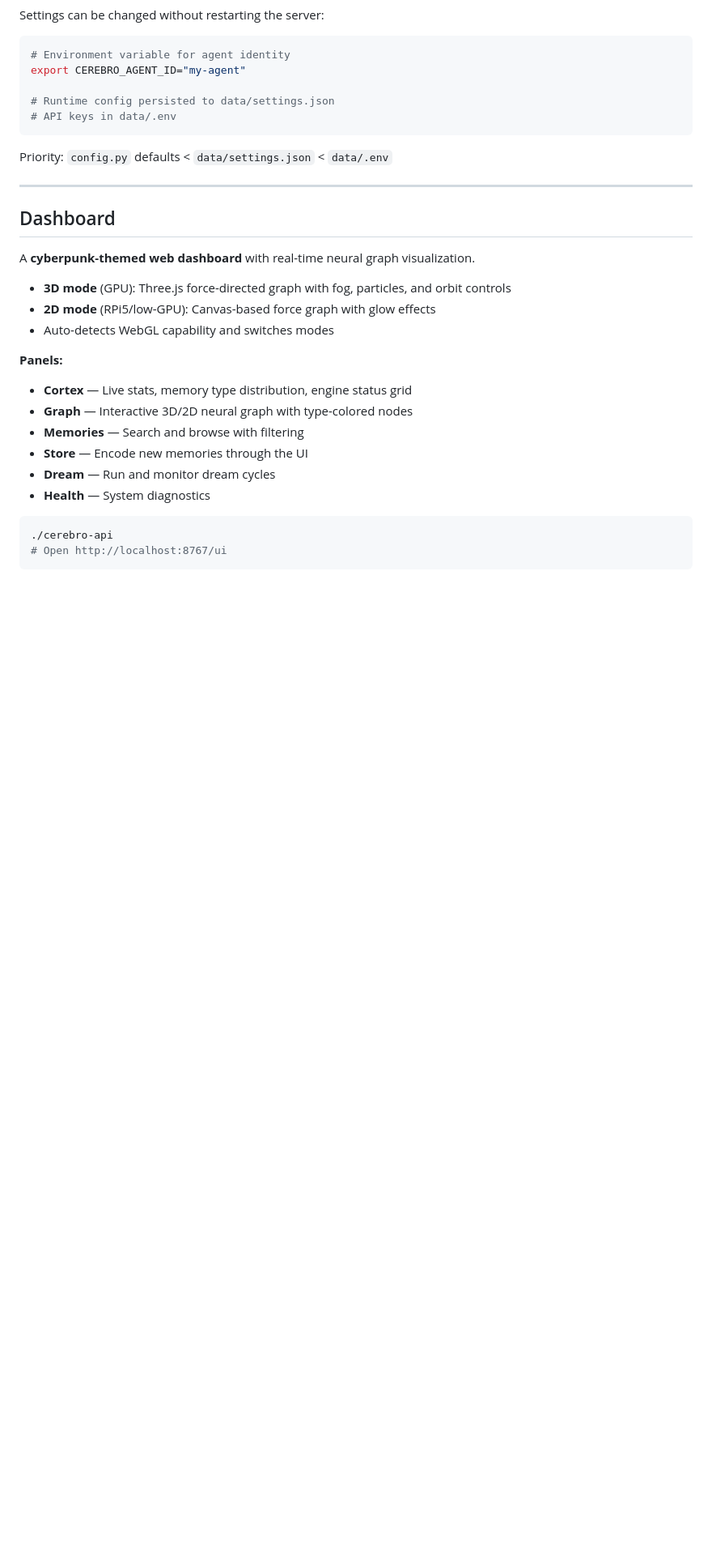
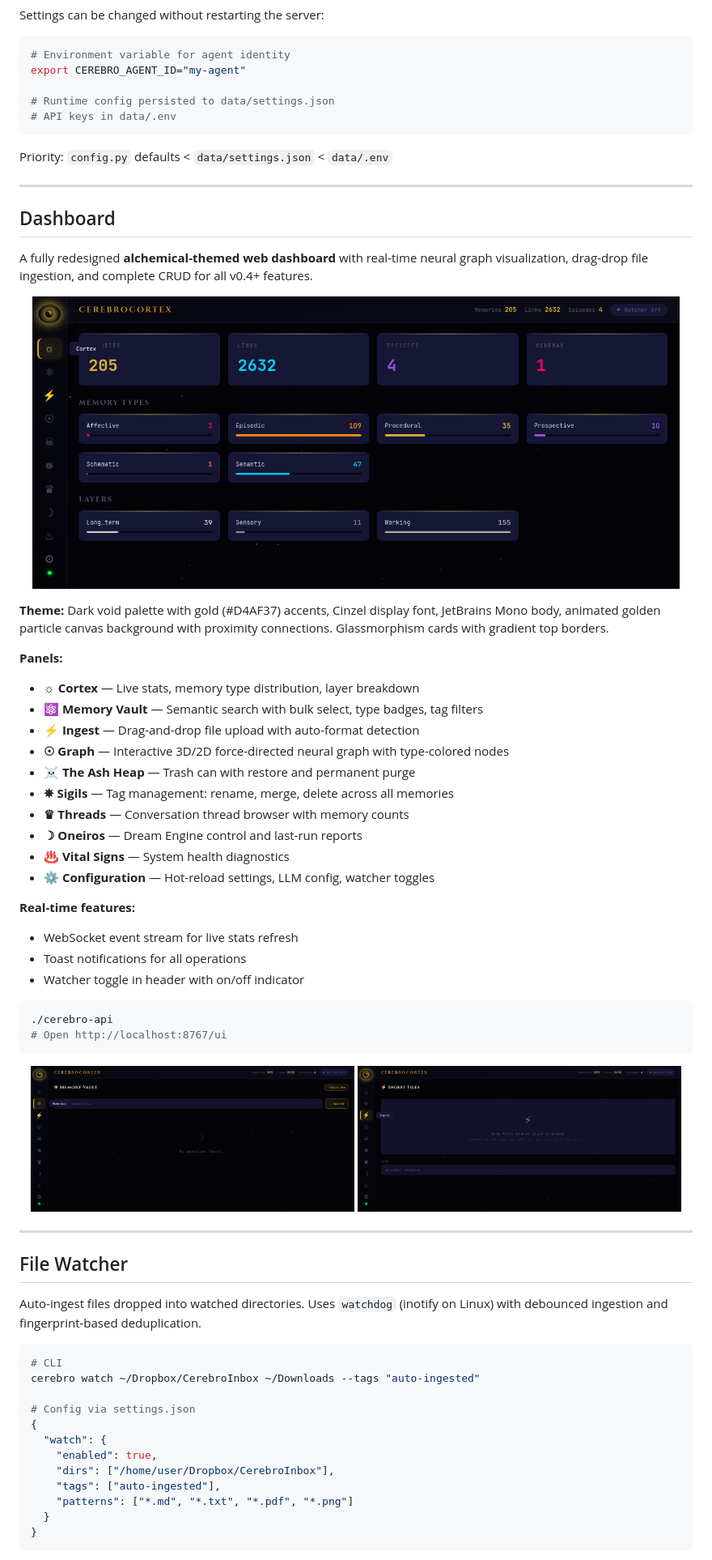
Before and after one commit to buckster123/CerebroCortex, a Markdown page: README.md, the part around the change printed below. Shown: that part at 81% size. GitHub-like rendering; pictures changed too: assets/screenshots/panel-cortex.png (added), assets/screenshots/panel-ingest.png (added), assets/screenshots/panel-memories.png (added); blank space fills up the shorter version.

````diff
--- a/README.md
+++ b/README.md
@@ -968,21 +1003,59 @@ Priority: `config.py` defaults < `data/settings.json` < `data/.env`
 
 ## Dashboard
 
-A **cyberpunk-themed web dashboard** with real-time neural graph visualization.
+A fully redesigned **alchemical-themed web dashboard** with real-time neural graph visualization, drag-drop file ingestion, and complete CRUD for all v0.4+ features.
 
-- **3D mode** (GPU): Three.js force-directed graph with fog, particles, and orbit controls
-- **2D mode** (RPi5/low-GPU): Canvas-based force graph with glow effects
-- Auto-detects WebGL capability and switches modes
+<p align="center">
+  <img src="assets/screenshots/panel-cortex.png" alt="Cortex Panel" width="800"/>
+</p>
+
+**Theme:** Dark void palette with gold (#D4AF37) accents, Cinzel display font, JetBrains Mono body, animated golden particle canvas background with proximity connections. Glassmorphism cards with gradient top borders.
 
 **Panels:**
-- **Cortex** — Live stats, memory type distribution, engine status grid
-- **Graph** — Interactive 3D/2D neural graph with type-colored nodes
-- **Memories** — Search and browse with filtering
-- **Store** — Encode new memories through the UI
-- **Dream** — Run and monitor dream cycles
-- **Health** — System diagnostics
+- **☼ Cortex** — Live stats, memory type distribution, layer breakdown
+- **⚛ Memory Vault** — Semantic search with bulk select, type badges, tag filters
+- **⚡ Ingest** — Drag-and-drop file upload with auto-format detection
+- **☉ Graph** — Interactive 3D/2D force-directed neural graph with type-colored nodes
+- **☠ The Ash Heap** — Trash can with restore and permanent purge
+- **✵ Sigils** — Tag management: rename, merge, delete across all memories
+- **♛ Threads** — Conversation thread browser with memory counts
+- **☽ Oneiros** — Dream Engine control and last-run reports
+- **♨ Vital Signs** — System health diagnostics
+- **⚙ Configuration** — Hot-reload settings, LLM config, watcher toggles
+
+**Real-time features:**
+- WebSocket event stream for live stats refresh
+- Toast notifications for all operations
+- Watcher toggle in header with on/off indicator
 
 ```bash
 ./cerebro-api
 # Open http://localhost:8767/ui
 ```
+
+<p align="center">
+  <img src="assets/screenshots/panel-memories.png" alt="Memories Panel" width="400"/>
+  <img src="assets/screenshots/panel-ingest.png" alt="Ingest Panel" width="400"/>
+</p>
+
+---
+
+## File Watcher
+
+Auto-ingest files dropped into watched directories. Uses `watchdog` (inotify on Linux) with debounced ingestion and fingerprint-based deduplication.
+
+```bash
+# CLI
+cerebro watch ~/Dropbox/CerebroInbox ~/Downloads --tags "auto-ingested"
+
+# Config via settings.json
+{
+  "watch": {
+    "enabled": true,
+    "dirs": ["/home/user/Dropbox/CerebroInbox"],
+    "tags": ["auto-ingested"],
+    "patterns": ["*.md", "*.txt", "*.pdf", "*.png"]
+  }
+}
+```
+
````
Also changed, not shown: other parts of README.md (+71 -18 lines), assets/screenshots/panel-trash.png (added), 1 other file.
